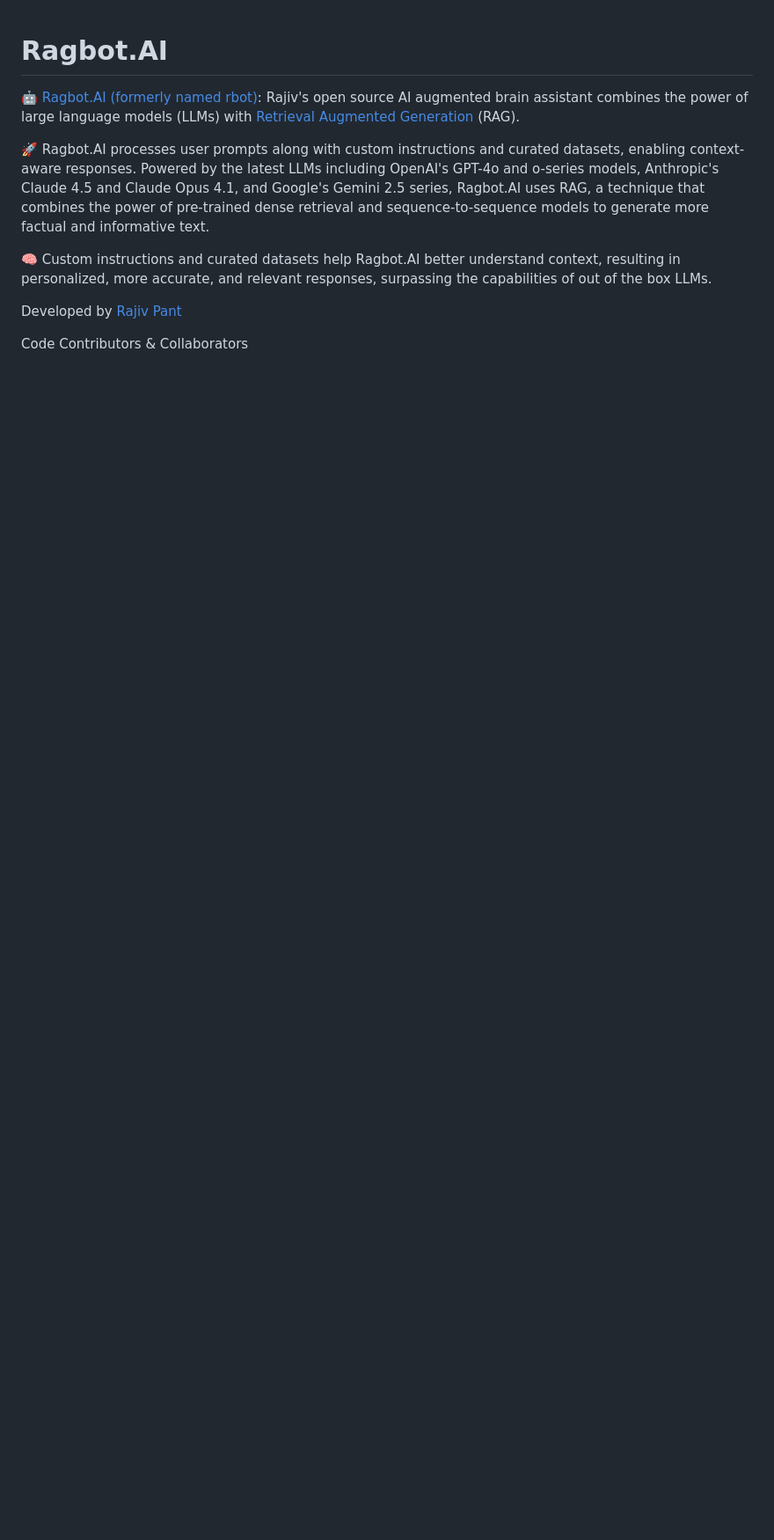
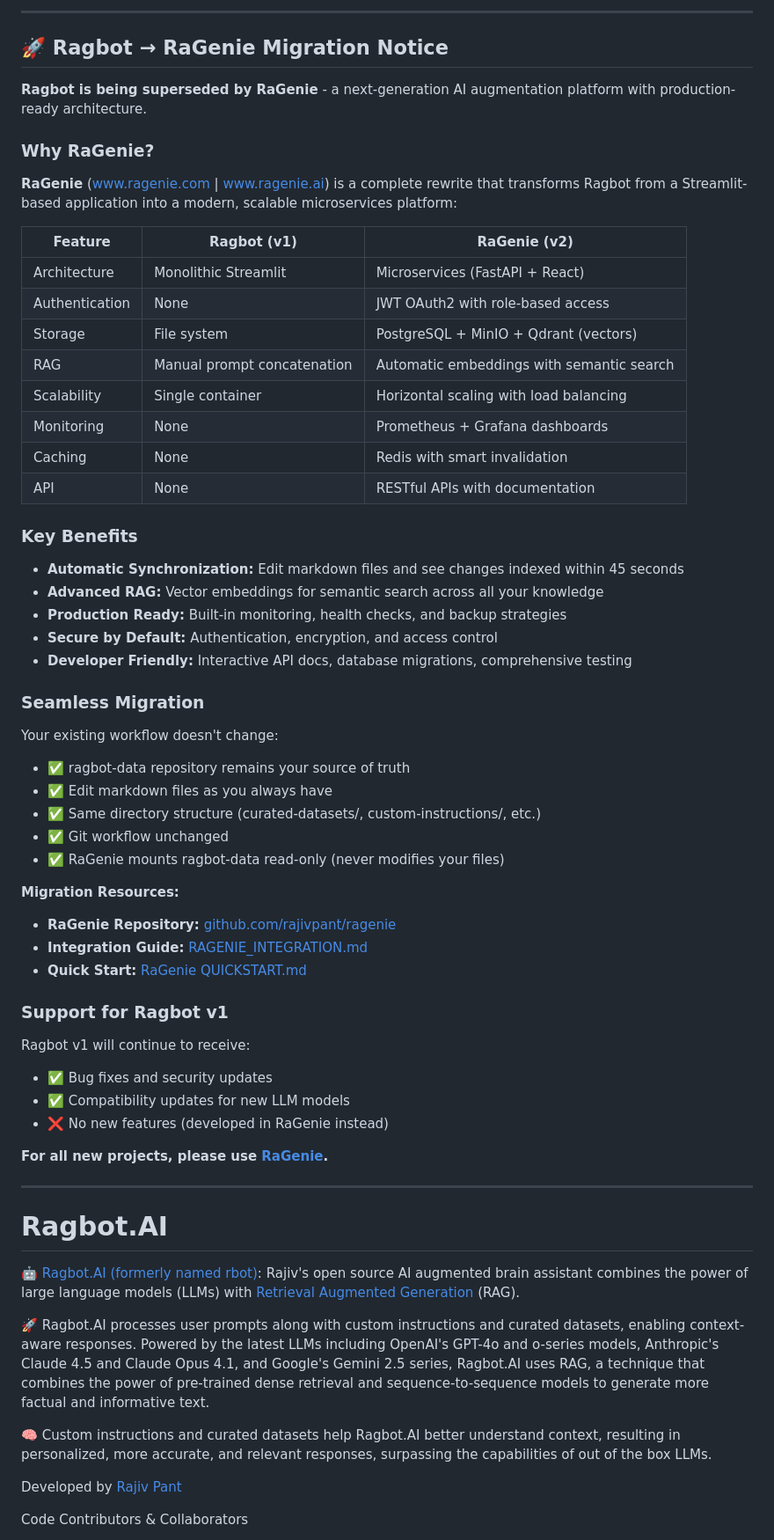
Before and after one commit to rajivpant/ragbot, a Markdown page: README.md, the part around the change. Shown at 88% size. GitHub-like rendering; blank space fills up the shorter version.

Commit message:
Add RaGenie migration notice to README
Added comprehensive migration notice at the top of README to inform users that Ragbot is being superseded by RaGenie. The notice includes:

- Clear comparison table showing architectural improvements
- Key benefits of RaGenie (automatic sync, advanced RAG, production-ready features)
- Migration assurance emphasizing backward compatibility
- Links to RaGenie websites (www.ragenie.com, www.ragenie.ai) and GitHub
- Support expectations (maintenance for v1, new features in RaGenie)
- Migration resources and documentation links

This helps guide new users to RaGenie while maintaining support for existing Ragbot users.

🤖 Generated with [Claude Code](https://claude.com/claude-code)

Co-Authored-By: Claude <noreply@anthropic.com>

```diff
--- a/README.md
+++ b/README.md
@@ -1,3 +1,56 @@
+---
+## 🚀 Ragbot → RaGenie Migration Notice
+
+**Ragbot is being superseded by RaGenie** - a next-generation AI augmentation platform with production-ready architecture.
+
+### Why RaGenie?
+
+**RaGenie** ([www.ragenie.com](https://www.ragenie.com) | [www.ragenie.ai](https://www.ragenie.ai)) is a complete rewrite that transforms Ragbot from a Streamlit-based application into a modern, scalable microservices platform:
+
+| Feature | Ragbot (v1) | RaGenie (v2) |
+|---------|-------------|--------------|
+| Architecture | Monolithic Streamlit | Microservices (FastAPI + React) |
+| Authentication | None | JWT OAuth2 with role-based access |
+| Storage | File system | PostgreSQL + MinIO + Qdrant (vectors) |
+| RAG | Manual prompt concatenation | Automatic embeddings with semantic search |
+| Scalability | Single container | Horizontal scaling with load balancing |
+| Monitoring | None | Prometheus + Grafana dashboards |
+| Caching | None | Redis with smart invalidation |
+| API | None | RESTful APIs with documentation |
+
+### Key Benefits
+
+- **Automatic Synchronization:** Edit markdown files and see changes indexed within 45 seconds
+- **Advanced RAG:** Vector embeddings for semantic search across all your knowledge
+- **Production Ready:** Built-in monitoring, health checks, and backup strategies
+- **Secure by Default:** Authentication, encryption, and access control
+- **Developer Friendly:** Interactive API docs, database migrations, comprehensive testing
+
+### Seamless Migration
+
+Your existing workflow doesn't change:
+- ✅ ragbot-data repository remains your source of truth
+- ✅ Edit markdown files as you always have
+- ✅ Same directory structure (curated-datasets/, custom-instructions/, etc.)
+- ✅ Git workflow unchanged
+- ✅ RaGenie mounts ragbot-data read-only (never modifies your files)
+
+**Migration Resources:**
+- **RaGenie Repository:** [github.com/rajivpant/ragenie](https://github.com/rajivpant/ragenie)
+- **Integration Guide:** [RAGENIE_INTEGRATION.md](https://github.com/rajivpant/ragbot-data/blob/main/RAGENIE_INTEGRATION.md)
+- **Quick Start:** [RaGenie QUICKSTART.md](https://github.com/rajivpant/ragenie/blob/main/QUICKSTART.md)
+
+### Support for Ragbot v1
+
+Ragbot v1 will continue to receive:
+- ✅ Bug fixes and security updates
+- ✅ Compatibility updates for new LLM models
+- ❌ No new features (developed in RaGenie instead)
+
+**For all new projects, please use [RaGenie](https://www.ragenie.com).**
+
+---
+
 Ragbot.AI
 =========
 
```
